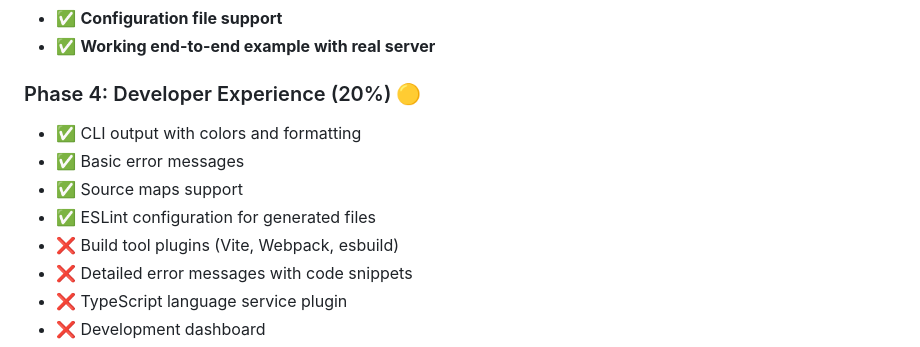
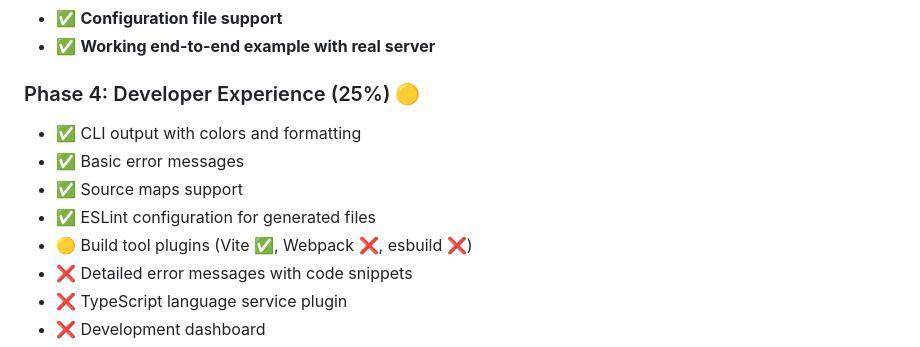
Before and after one commit to creativoma/reactive-contracts, a Markdown page: ROADMAP.md, the part around the change. Drawn GitHub-style.

```diff
--- a/ROADMAP.md
+++ b/ROADMAP.md
@@ -71,12 +71,12 @@ Reactive Contracts has reached **Beta status** with all core features implemente
 - ✅ **Configuration file support**
 - ✅ **Working end-to-end example with real server**
 
-### Phase 4: Developer Experience (20%) 🟡
+### Phase 4: Developer Experience (25%) 🟡
 - ✅ CLI output with colors and formatting
 - ✅ Basic error messages
 - ✅ Source maps support
 - ✅ ESLint configuration for generated files
-- ❌ Build tool plugins (Vite, Webpack, esbuild)
+- 🟡 Build tool plugins (Vite ✅, Webpack ❌, esbuild ❌)
 - ❌ Detailed error messages with code snippets
 - ❌ TypeScript language service plugin
 - ❌ Development dashboard
```
Also changed, not shown: README.md (+24 -3 lines).
